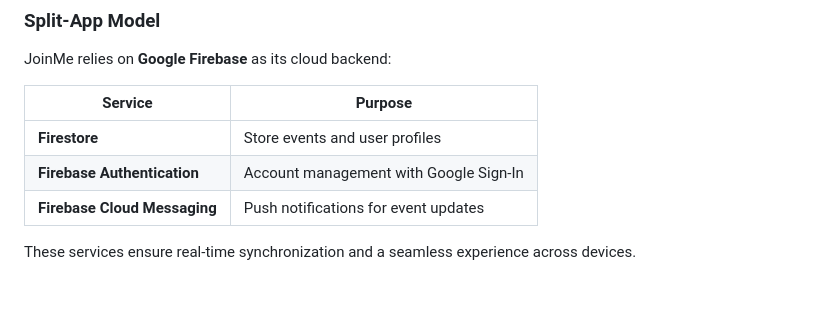
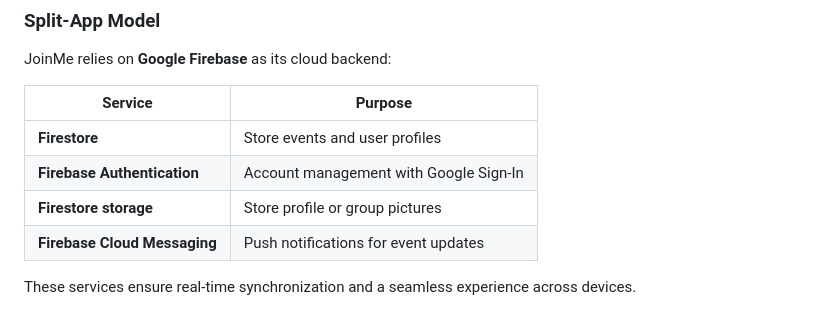
Before and after one commit to SWENT-team09-2025/joinMe, a Markdown page: README.md, the part around the change. Drawn GitHub-style.

Commit message:
Add Firestore storage service to README

```diff
--- a/README.md
+++ b/README.md
@@ -41,6 +41,7 @@ JoinMe relies on **Google Firebase** as its cloud backend:
 |---------|---------|
 | **Firestore** | Store events and user profiles |
 | **Firebase Authentication** | Account management with Google Sign-In |
+| **Firestore storage** | Store profile or group pictures |
 | **Firebase Cloud Messaging** | Push notifications for event updates |
 
 These services ensure real-time synchronization and a seamless experience across devices.
```
